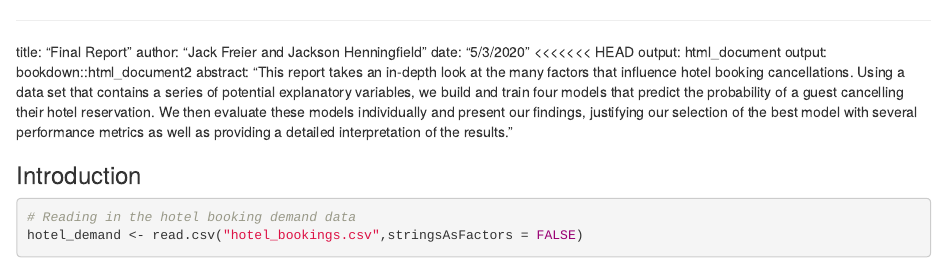
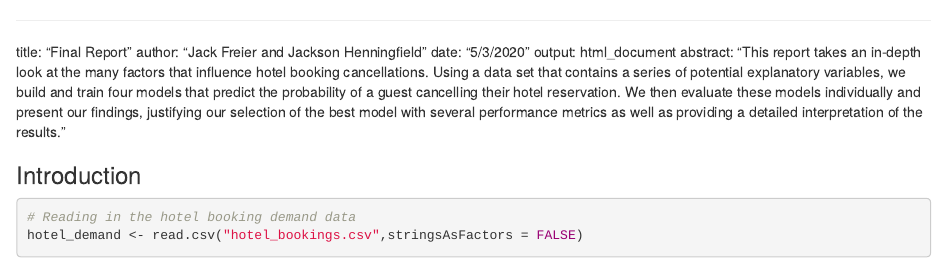
Before and after one commit to jhennin1/hotel_demand_project, an R Markdown document (final_report.Rmd): the page in a window 1100 px wide, from its top. Rendered offline with R 4.5, knitr and Pandoc, with nearby package versions; some code elsewhere in the file could not run offline.

Commit message:
Update to final report, not much changed in this iteration.

```diff
--- a/final_report.Rmd
+++ b/final_report.Rmd
@@ -2,9 +2,7 @@
 title: "Final Report"
 author: "Jack Freier and Jackson Henningfield"
 date: "5/3/2020"
-<<<<<<< HEAD
 output: html_document
-output: bookdown::html_document2
 abstract: "This report takes an in-depth look at the many factors that influence hotel booking cancellations. Using a data set that contains a series of potential explanatory variables, we build and train four models that predict the probability of a guest cancelling their hotel reservation. We then evaluate these models individually and present our findings, justifying our selection of the best model with several performance metrics as well as providing a detailed interpretation of the results."
 
 
```
Also changed, not shown: final_report.html, final_report.Rmd (1 more changed lines).
